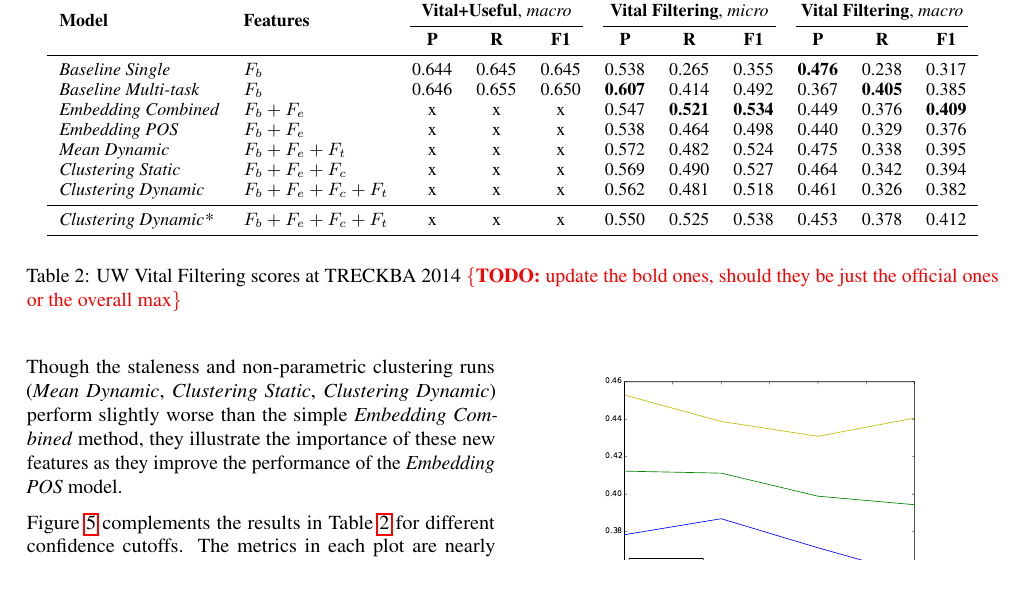
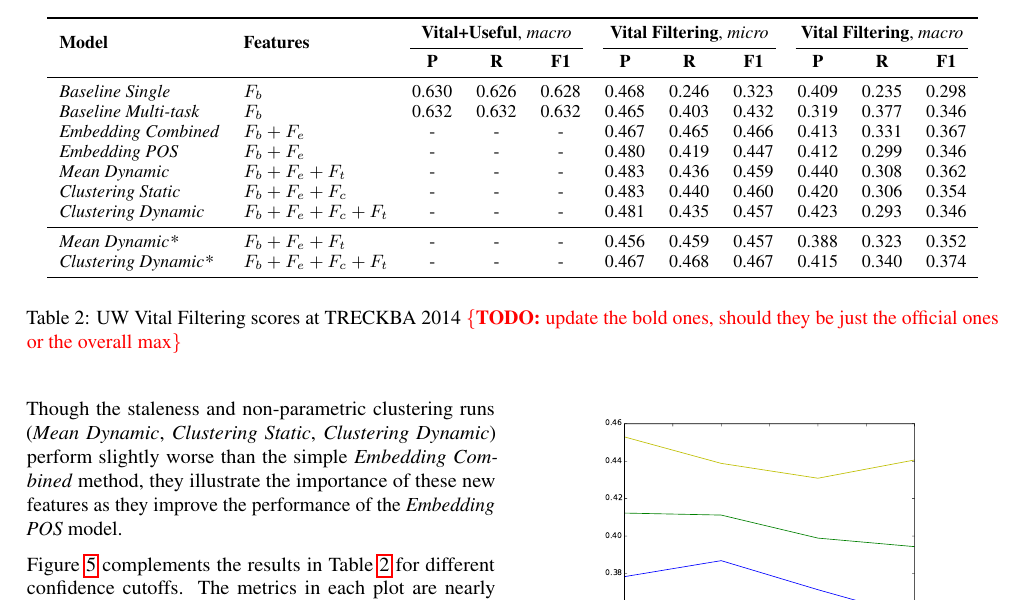
Before and after one commit to nachocano/trec-kba, a LaTeX paper (paper/kba-notebook/kba-notebook.tex): part of page 8 of 10, cut so that both start at the same text. Compiled offline with pdfLaTeX.

Commit message:
updating results with the new truth data

```diff
--- a/paper/kba-notebook/kba-notebook.tex
+++ b/paper/kba-notebook/kba-notebook.tex
@@ -525,38 +525,42 @@ Table \ref{resMacro} shows the precision, recall and F1 results of the methods e
   \textbf{P} & \textbf{R} & \textbf{F1} \\
 \midrule
 {\textit{Baseline Single}} & $F_b$ &
-	0.644 & 0.645 & 0.645 &
-	0.538 & 0.265 & 0.355 &
-	 \textbf{0.476} & 0.238 & 0.317 \\
+	0.630 & 0.626 & 0.628 &
+	0.468 & 0.246 & 0.323 &
+  0.409 & 0.235 & 0.298 \\
 {\textit{Baseline Multi-task}} & $F_b$ &
-	0.646 & 0.655 & 0.650 &
-	\textbf{0.607} & 0.414 & 0.492 &
-	0.367 & \textbf{0.405} & 0.385 \\
+	0.632 & 0.632 & 0.632 &
+	0.465 & 0.403 & 0.432 &
+	0.319 & 0.377 & 0.346 \\
 {\textit{Embedding Combined}} & $F_b+F_e$ &
-	x & x & x &
-	0.547 & \textbf{0.521} & \textbf{0.534} &
-	0.449 & 0.376 & \textbf{0.409} \\
+	- & - & - &
+	0.467 & 0.465 & 0.466 &
+	0.413 & 0.331 & 0.367 \\
 {\textit{Embedding POS}} & $F_b+F_e$ &
-	x & x & x &
-	0.538 & 0.464 & 0.498 &
-	0.440 & 0.329 & 0.376 \\
+	- & - & - &
+	0.480 & 0.419 & 0.447 &
+	0.412 & 0.299 & 0.346 \\
 {\textit{Mean Dynamic}} & $F_b+F_e+F_t$ &
-	x & x & x &
-	0.572 & 0.482 & 0.524 &
-	0.475 & 0.338 & 0.395 \\
+	- & - & - &
+	0.483 & 0.436 & 0.459 &
+	0.440 & 0.308 & 0.362 \\
 {\textit{Clustering Static}} & $F_b+F_e+F_c$ &
-	x & x & x &
-	0.569 & 0.490 & 0.527 &
-	0.464 & 0.342 & 0.394 \\
+	- & - & - &
+	0.483 & 0.440 & 0.460 &
+	0.420 & 0.306 & 0.354 \\
 {\textit{Clustering Dynamic}} & $F_b+F_e+F_c+F_t$ &
-	x & x & x &
-	0.562 & 0.481 & 0.518 &
-	0.461 & 0.326 & 0.382 \\
+	- & - & - &
+  0.481 & 0.435 & 0.457 &
+	0.423 & 0.293 & 0.346 \\
 \midrule
+{\textit{Mean Dynamic*}} & $F_b+F_e+F_t$ &
+  - & - & - &
+  0.456 & 0.459 & 0.457 &
+  0.388 & 0.323 & 0.352 \\
 {\textit{Clustering Dynamic*}} & $F_b+F_e+F_c+F_t$ &
-  x & x & x &
-  0.550 & 0.525 & 0.538 &
-  0.453 & 0.378 & 0.412 \\
+  - & - & - &
+  0.467 & 0.468 & 0.467 &
+  0.415 & 0.340 & 0.374 \\
 \bottomrule
 \end{tabular}
 \end{center}
```
Also changed, not shown: paper/kba-notebook/kba-notebook.tex (6 more changed lines).
